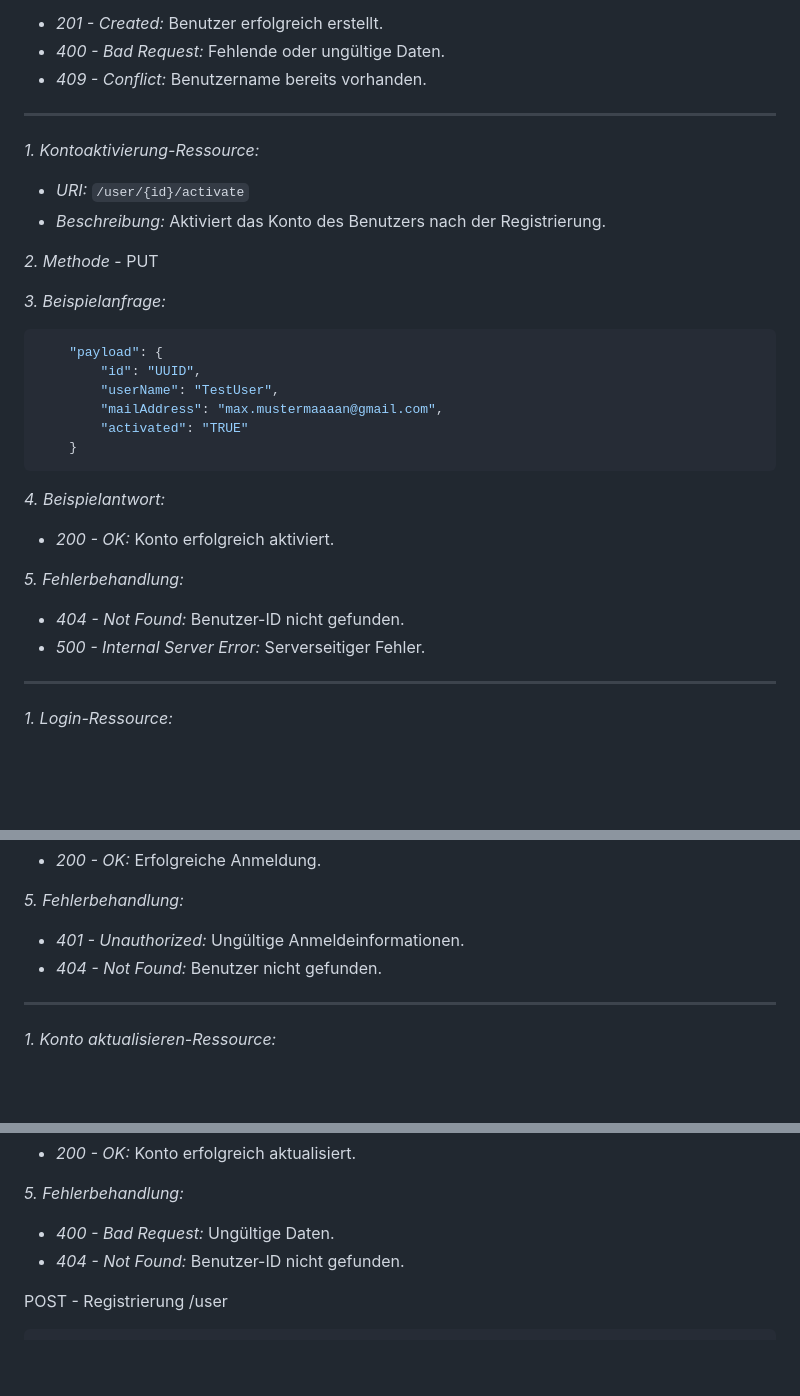
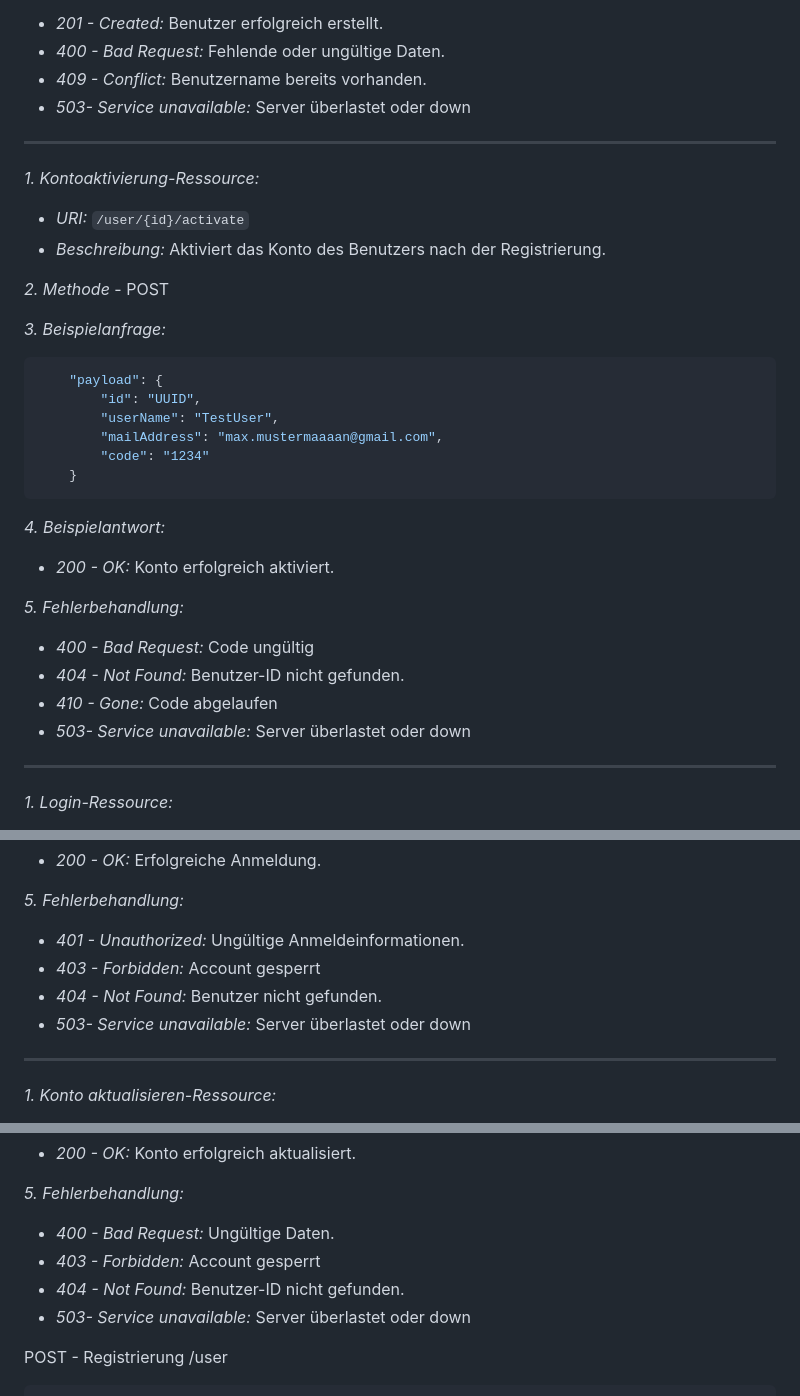
Before and after one commit to wwi21seb-projekt/Documentation_Client_BubbleMatee, a Markdown page: preparation/api.md, 3 parts joined by grey strips. Drawn GitHub-style; blank space fills up the shorter version.

````diff
--- a/preparation/api.md
+++ b/preparation/api.md
@@ -84,6 +84,7 @@ _5. Fehlerbehandlung:_
 - _201 - Created:_ Benutzer erfolgreich erstellt.
 - _400 - Bad Request:_ Fehlende oder ungültige Daten.
 - _409 - Conflict:_ Benutzername bereits vorhanden.
+- *503- Service unavailable:* Server überlastet oder down
 
 ---
 
@@ -92,7 +93,7 @@ _1. Kontoaktivierung-Ressource:_
 - _URI:_ `/user/{id}/activate`
 - _Beschreibung:_ Aktiviert das Konto des Benutzers nach der Registrierung.
 
-_2. Methode_ - PUT
+_2. Methode_ - POST
 
 _3. Beispielanfrage:_
 
@@ -101,7 +102,7 @@ _3. Beispielanfrage:_
         "id": "UUID",
         "userName": "TestUser",
         "mailAddress": "max.mustermaaaan@gmail.com",
-        "activated": "TRUE"
+        "code": "1234"
     }
 ```
 
@@ -110,9 +111,10 @@ _4. Beispielantwort:_
 - _200 - OK:_ Konto erfolgreich aktiviert.
 
 _5. Fehlerbehandlung:_
-
+- _400 - Bad Request:_ Code ungültig
 - _404 - Not Found:_ Benutzer-ID nicht gefunden.
-- _500 - Internal Server Error:_ Serverseitiger Fehler.
+- _410 - Gone:_ Code abgelaufen
+- *503- Service unavailable:* Server überlastet oder down
 
 ---
 
@@ -139,7 +141,9 @@ _4. Beispielantwort:_
 _5. Fehlerbehandlung:_
 
 - _401 - Unauthorized:_ Ungültige Anmeldeinformationen.
+- _403 - Forbidden:_ Account gesperrt
 - _404 - Not Found:_ Benutzer nicht gefunden.
+- *503- Service unavailable:* Server überlastet oder down
 
 ---
 
@@ -166,7 +170,9 @@ _4. Beispielantwort:_
 _5. Fehlerbehandlung:_
 
 - _400 - Bad Request:_ Ungültige Daten.
+- _403 - Forbidden:_ Account gesperrt
 - _404 - Not Found:_ Benutzer-ID nicht gefunden.
+- *503- Service unavailable:* Server überlastet oder down
 
 
 POST - Registrierung /user
````
